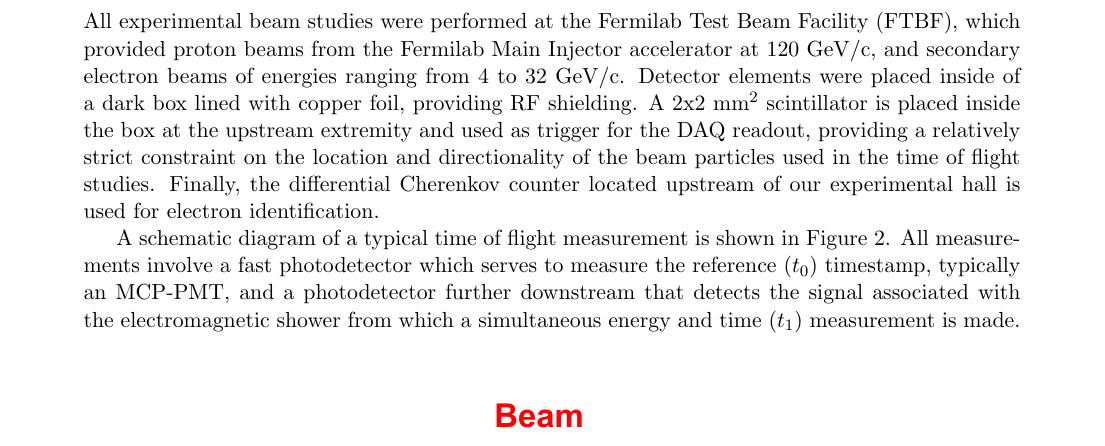
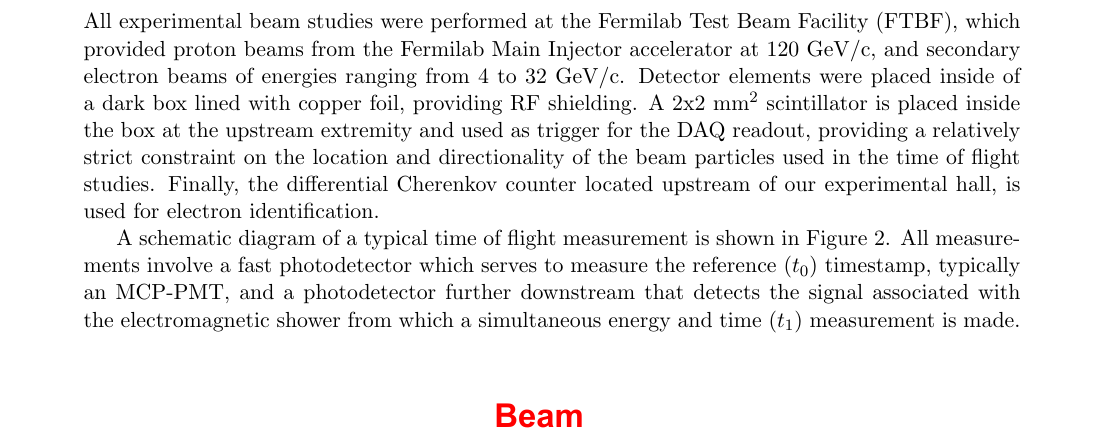
Before and after one commit to CaltechPrecisionTiming/PaperAug2014, a LaTeX document (FastTimingPaperAug2014.tex): part of page 3 of 16, cut so that both start at the same text. Compiled offline with pdfLaTeX.

Commit message:
grammatical edit

```diff
--- a/FastTimingPaperAug2014.tex
+++ b/FastTimingPaperAug2014.tex
@@ -157,7 +157,7 @@ the upstream extremity and used as trigger for the DAQ readout,
 providing a relatively strict constraint on the location and directionality
 of the beam particles used in the time of flight studies.
 Finally, the differential Cherenkov counter located upstream
-of our experimental hall is used for electron identification.
+of our experimental hall, is used for electron identification.
 
 %Maybe need some more photos of individual devices%
 A schematic diagram of a typical time of flight measurement
```
